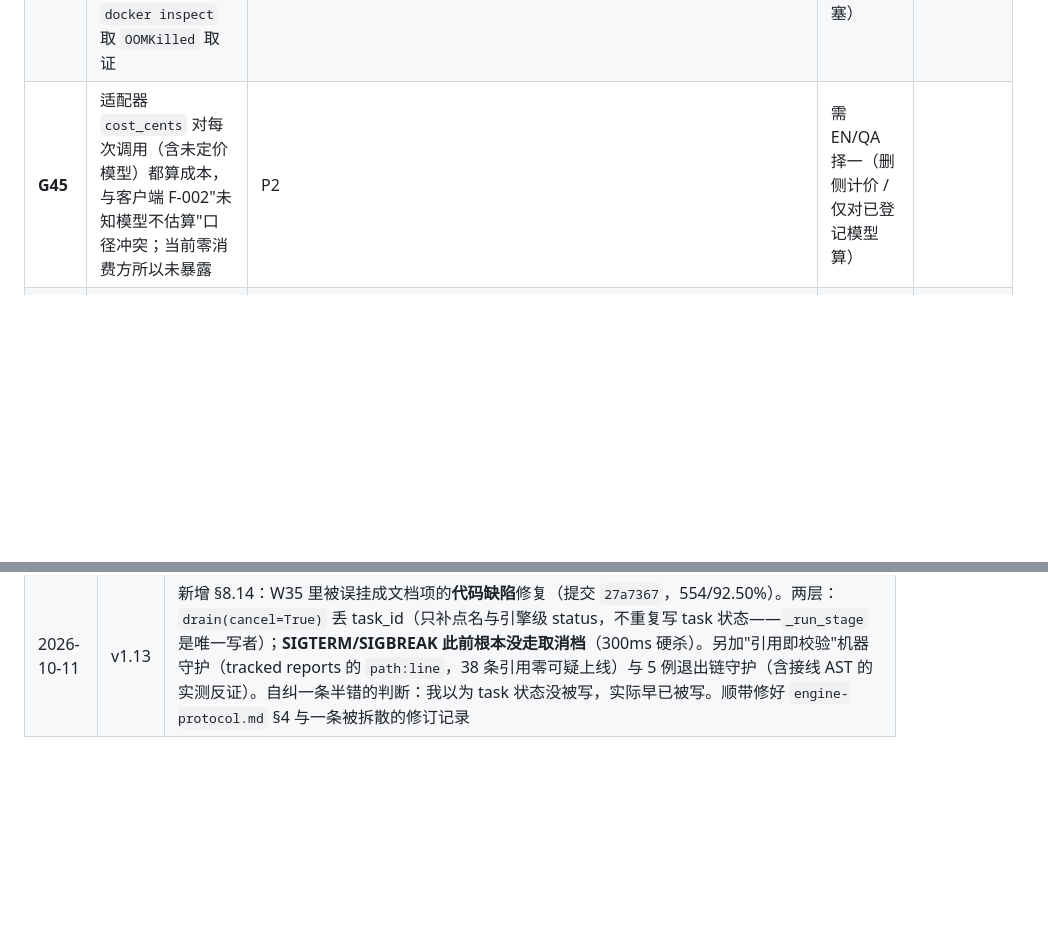
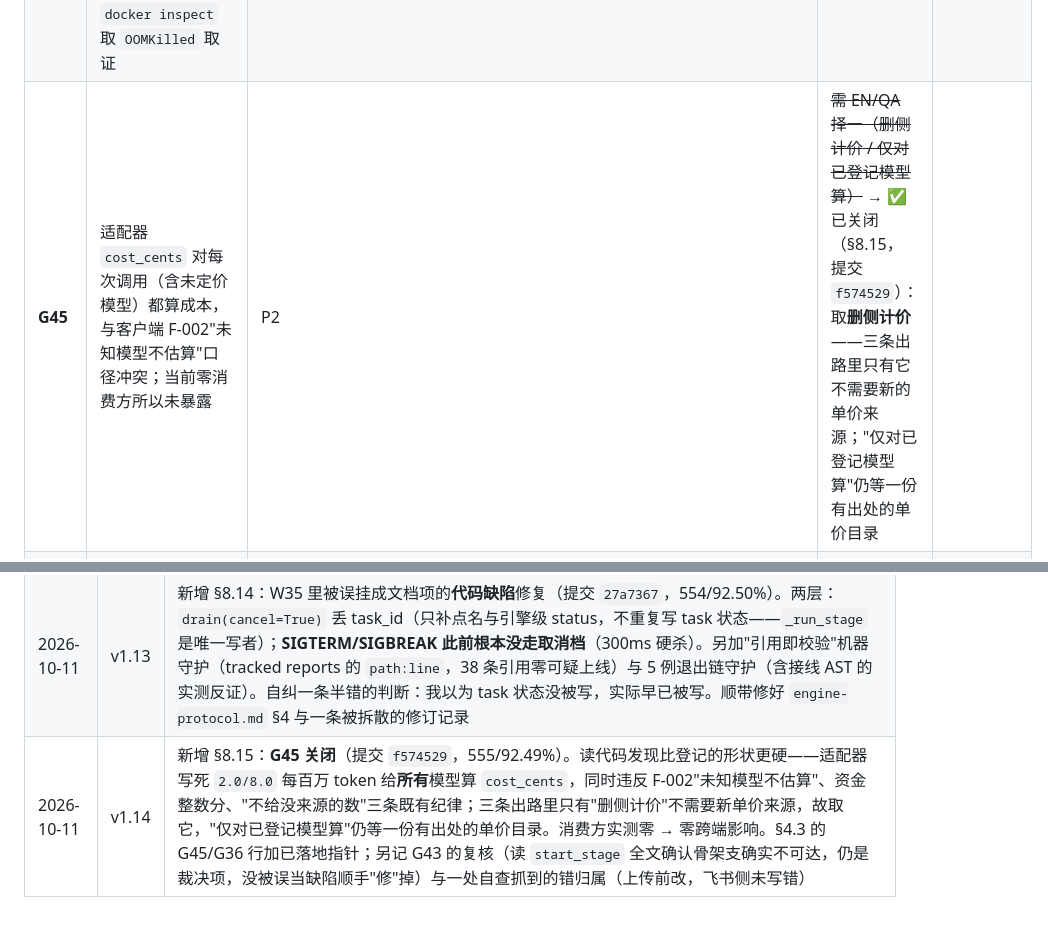
Before and after one commit to zqy-1129/Erdos, a Markdown page: reports/引擎侧文档一致性与口径对齐_2026-10-11.md, 2 parts joined by grey strips. Rendered like a GitHub page; blank space fills up the shorter version.

```diff
--- a/reports/引擎侧文档一致性与口径对齐_2026-10-11.md
+++ b/reports/引擎侧文档一致性与口径对齐_2026-10-11.md
@@ -86,7 +86,7 @@
 | **G34** | `PRD §1.3` 第 31 行"四阶段 LangGraph 工作流"未进技术选型追认清单 | PRD 内 LangGraph 三处（31/698/803），G22 只登记了 §技术选型表 | P2 | 并入 W31 追认清单 |
 | **G43** | `answer_gate` 的 SP1-1 骨架分支经 RPC 到不了（`_require_task` 要求先 `start_stage`，而 `start_stage` 无条件建编排器）→ "有两种门禁模式"是读错来源；`test_integration` 那条用例实际走的是编排器分支（本批实测） | P2 | W23 第二批（保留骨架就给进入路径，否则删） |
 | **G44** | Docker 模式不做超限归因：`--memory` 是真限（cgroup），但容器 OOM-kill 与任意 137 退出同形，凭退出码判定等于编造归因；需 `docker inspect` 取 `OOMKilled` 取证 | P2 | W22 第二批（本机无 Docker，属 W29/环境阻塞） |
-| **G45** | 适配器 `cost_cents` 对每次调用（含未定价模型）都算成本，与客户端 F-002"未知模型不估算"口径冲突；当前零消费方所以未暴露 | P2 | 需 EN/QA 择一（删侧计价 / 仅对已登记模型算） |
+| **G45** | 适配器 `cost_cents` 对每次调用（含未定价模型）都算成本，与客户端 F-002"未知模型不估算"口径冲突；当前零消费方所以未暴露 | P2 | ~~需 EN/QA 择一（删侧计价 / 仅对已登记模型算）~~ → ✅ 已关闭（§8.15，提交 `f574529`）：取**删侧计价**——三条出路里只有它不需要新的单价来源；"仅对已登记模型算"仍等一份有出处的单价目录 |
 | 已验证（原待复核） | `09:139` 退出链 `before-quit → engine.cancel` 声称协作取消 | 关机路径发的是不带 task_id 的 cancel（`client/main/engine-host/host.ts:167`），引擎必抛"缺少 task_id"（`ipc/methods.py:196-198`），且被 `.catch(() => {})` 空吞 → **该路径上协作取消从未生效**，实际只有 SIGTERM 与 `taskkill /T /F` 兜底。用户主动"取消任务"走 `task-controller.ts:192` 另一条路径（带 params 并先核对 task_id），不受影响 | P1 | W35 附项（FE 一行） |
 | G27-附 | 「本地数据栈一致性约定」一句话盖住两种库，WAL 被误认到引擎库 | `02:239`"开启 WAL 模式与 busy_timeout=5000"——实测**只对客户端密钥库成立**（`client/main/sqlite-secret-store.ts:41` 真开 WAL）；引擎三库 `journal_mode=delete`（未开 WAL）、各连接 `busy_timeout=3000`，且 busy_timeout 是**连接级参数不持久化**，跨进程只读方需自设。而该约定的表清单里混列了由**引擎**写入的 `audit_trail`/`artifact_index` | P2 | W35（`04` 侧已按精确口径发布） |
 
@@ -470,3 +492,4 @@ ARCH/外部条件；"退出链 cancel"一项自本批起不再是 W35 的未做
 | 2026-10-11 | v1.11 | §8.12 追加：给新引入的 `ToolResult.data` 出口补两条边界守护（提交 `620720e`，535/92.30%）——未截断事实不进事件流与留痕、合成调用参数不含题面；两条都带正向对照。计数由 10 例改 12 例，`14b4888` 的 533 实测原样保留 |
 | 2026-10-11 | v1.12 | 新增 §8.13：四档集成验证在最终代码态复跑 + **验收证据归因**落地（提交 `4174f6d`，546/92.38%）。通过率补上"怎么来的"一栏（solve_path/isolation_mode/dispatch_count），双轨比对字段 15→18、300→360；过程里被自己的新用例抓出 `isolation_mode` 读的是未执行的那个沙箱，改为执行体自报；缺证据一律记"未知"不补合理值。数字与边界落在新报告《引擎侧集成验证与验收证据归因_2026-10-11.md》 |
 | 2026-10-11 | v1.13 | 新增 §8.14：W35 里被误挂成文档项的**代码缺陷**修复（提交 `27a7367`，554/92.50%）。两层：`drain(cancel=True)` 丢 task_id（只补点名与引擎级 status，不重复写 task 状态——`_run_stage` 是唯一写者）；**SIGTERM/SIGBREAK 此前根本没走取消档**（300ms 硬杀）。另加"引用即校验"机器守护（tracked reports 的 `path:line`，38 条引用零可疑上线）与 5 例退出链守护（含接线 AST 的实测反证）。自纠一条半错的判断：我以为 task 状态没被写，实际早已被写。顺带修好 `engine-protocol.md` §4 与一条被拆散的修订记录 |
+| 2026-10-11 | v1.14 | 新增 §8.15：**G45 关闭**（提交 `f574529`，555/92.49%）。读代码发现比登记的形状更硬——适配器写死 `2.0/8.0` 每百万 token 给**所有**模型算 `cost_cents`，同时违反 F-002"未知模型不估算"、资金整数分、"不给没来源的数"三条既有纪律；三条出路里只有"删侧计价"不需要新单价来源，故取它，"仅对已登记模型算"仍等一份有出处的单价目录。消费方实测零 → 零跨端影响。§4.3 的 G45/G36 行加已落地指针；另记 G43 的复核（读 `start_stage` 全文确认骨架支确实不可达，仍是裁决项，没被误当缺陷顺手"修"掉）与一处自查抓到的错归属（上传前改，飞书侧未写错） |
```
Also changed, not shown: other parts of reports/引擎侧文档一致性与口径对齐_2026-10-11.md (+23 -1 lines), reports/引擎侧实现方案与阶段执行计划_2026-10-11.md (+2 -1 lines).
